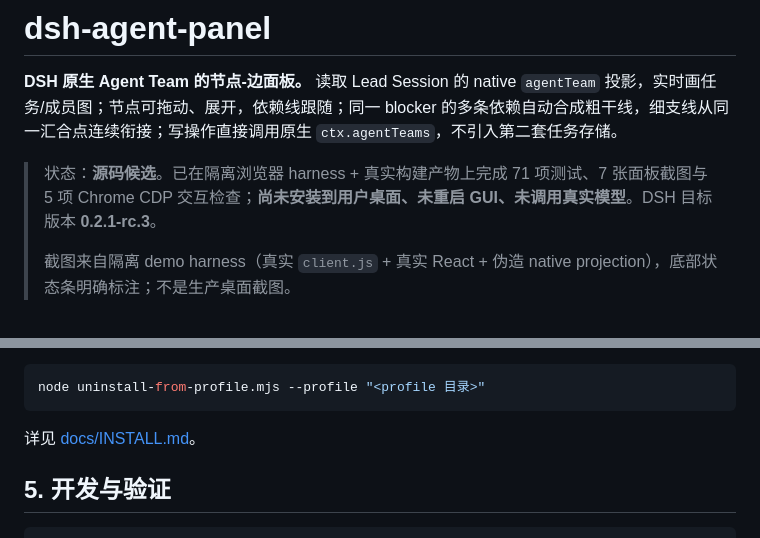
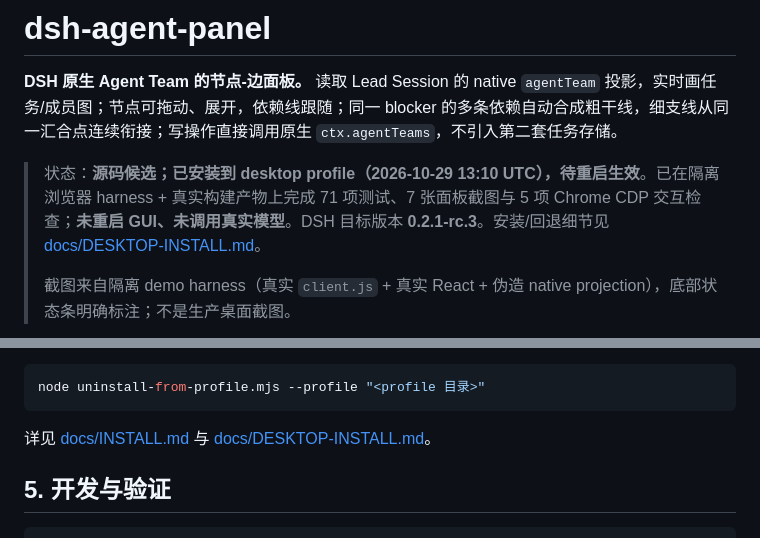
Before and after one commit to r05En1cU/dsh-agent-panel, a Markdown page: README.md, 2 parts joined by grey strips. Rendered like a GitHub page.

```diff
--- a/README.md
+++ b/README.md
@@ -2,7 +2,7 @@
 
 **DSH 原生 Agent Team 的节点-边面板。** 读取 Lead Session 的 native `agentTeam` 投影，实时画任务/成员图；节点可拖动、展开，依赖线跟随；同一 blocker 的多条依赖自动合成粗干线，细支线从同一汇合点连续衔接；写操作直接调用原生 `ctx.agentTeams`，不引入第二套任务存储。
 
-> 状态：**源码候选**。已在隔离浏览器 harness + 真实构建产物上完成 71 项测试、7 张面板截图与 5 项 Chrome CDP 交互检查；**尚未安装到用户桌面、未重启 GUI、未调用真实模型**。DSH 目标版本 **0.2.1-rc.3**。
+> 状态：**源码候选；已安装到 desktop profile（2026-10-29 13:10 UTC），待重启生效**。已在隔离浏览器 harness + 真实构建产物上完成 71 项测试、7 张面板截图与 5 项 Chrome CDP 交互检查；**未重启 GUI、未调用真实模型**。DSH 目标版本 **0.2.1-rc.3**。安装/回退细节见 [docs/DESKTOP-INSTALL.md](docs/DESKTOP-INSTALL.md)。
 >
 > 截图来自隔离 demo harness（真实 `client.js` + 真实 React + 伪造 native projection），底部状态条明确标注；不是生产桌面截图。
 
@@ -113,7 +113,7 @@ node install-into-profile.mjs --profile "<profile 目录>"
 node uninstall-from-profile.mjs --profile "<profile 目录>"
 ~~~
 
-详见 [docs/INSTALL.md](docs/INSTALL.md)。
+详见 [docs/INSTALL.md](docs/INSTALL.md) 与 [docs/DESKTOP-INSTALL.md](docs/DESKTOP-INSTALL.md)。
 
 ## 5. 开发与验证
 
```
Also changed, not shown: docs/DESKTOP-INSTALL.md (added, +86 -0 lines), docs/VERIFICATION.md (+9 -1 lines).
